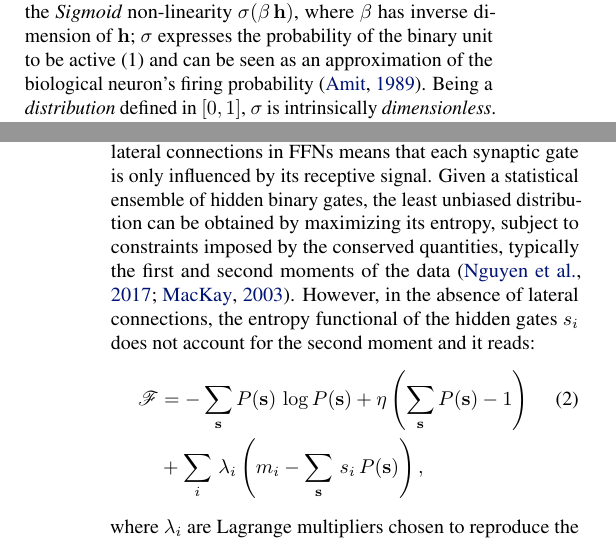
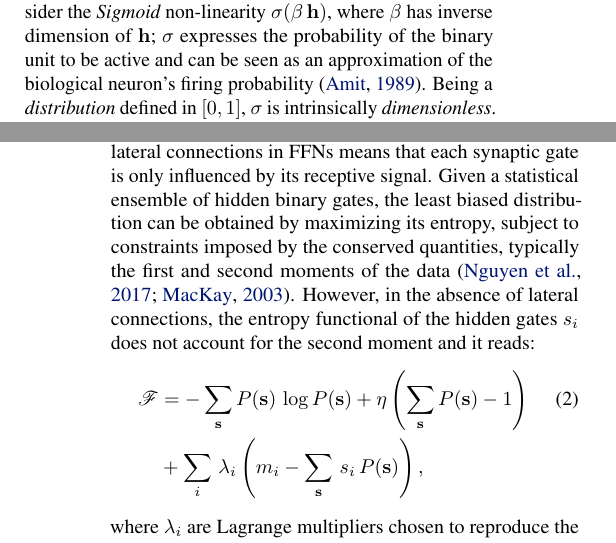
Before and after one commit to WessZumino/meanfield-theory-of-activation-functions, a LaTeX paper (paper/mfa.tex): two parts of the columns of pages 2 and 3 of 8, joined at a grey line, cut so that both start at the same text. The pictures show the PDF file paper/mfa.pdf that the author committed with the source.

Commit message:
unbiased --> biased

```diff
--- a/paper/mfa.tex
+++ b/paper/mfa.tex
@@ -81,7 +81,7 @@ A standard task in supervised learning is to determine an input/output relation
 %
 \subsection{Motivations} \label{sub:mot}
 %
-Motivated by neurobiology and in analogy with the communication channel scheme of information theory~\cite{mckay, jaynes}, we regard the input vector $x^{\mu}_i$ as the information source, while the units constitute the encoders. Quite generally, the encoders can either build a lower (compression) or higher dimensional (redundant) representation of the input data by means of a properly defined transition function. In a FFN, the former corresponds to a compression layer while the latter to an expansion layer. If the encoded information constitutes an informative representation of the output signal (given the input), it is passed  over to the next layer for further processing until the output layer is reached. In the biological neuron, this last step is accomplished by the synaptic bouton, that releases information whether or not the input exceeds a local bias $b_i$. Both in the brain and in electronic devices, the input is often conveyed in the form of an electric signal, with the electron charge being the basic unit of information, the signal has dimension (units) of $Coulomb$ in SI. For an image, the information is the brightness level of each pixel and more in general, information has units of bits. Clearly, a linear combination of the input signals needs to preserve dimensions: $h^{\mu}_i = \sum_{j=1}^{n} \, w_{ij} x^{\mu}_j + b_i$, where $i \in [1, n_1]$ indices the receiving units in the first layer and the weight matrix $ w_{ij}$ is the coefficient of the linear transformation and it is dimensionless. For noiseless systems, the input is transmitted i.f.f. the overall signal exceeds the bias $b_i$. However, in the presence of noise, the signal can be transmitted with a certain probability even below this threshold; in the biological neuron, the variance in the number of discharged vesicles in the synaptic bouton and the number of neurotransmitters in each vesicle is responsible for such noisy dynamics~\cite{amit1}. Let us now consider the {\it Sigmoid} non-linearity $\sigma(\beta \, \mathbf{h} )$, where $\beta$  has inverse dimension of $\mathbf{h}$;  $\sigma$ expresses the probability of the binary unit to be active (1) and can be seen as an approximation of the biological neuron's firing probability~\cite{amit1}. Being a {\it distribution} defined in $[0,1]$, $\sigma$ is intrinsically {\it dimensionless}. The parameter $\beta$ defines the spread of the distribution and one typically sets it to $1$ or reabsorb it inside the weights and bias~\cite{zecchina}; here we keep it general for reasons that will be clear later. Defining $\mathbf{a} = \sigma(\beta \, \mathbf{h} )$ as the input of the next layer, we can immediately see the dimensional mismatch: a linear combination of $\mathbf{a}$ is dimensionless and when passed through the new non-linearity, $\sigma(\beta \, \mathbf{a} )$ necessarily becomes dimensionful. In the next section we show how this simple fact relates to gradients vanishing during back propagation. From a conceptual point of view, one is transmitting the expectation value of the transmission gate (synapse) rather than the processed signal. This problem persists with the $\tanh$ activation, but is resolved when using {\it ReLu}, that correctly transmits the expected value of the information.
+Motivated by neurobiology and in analogy with the communication channel scheme of information theory~\cite{mckay, jaynes}, we regard the input vector $x^{\mu}_i$ as the information source, while the units constitute the encoders. Quite generally, the encoders can either build a lower (compression) or higher dimensional (redundant) representation of the input data by means of a properly defined transition function. In a FFN, the former corresponds to a compression layer while the latter to an expansion layer. If the encoded information constitutes an informative representation of the output signal (given the input), it is passed  over to the next layer for further processing until the output layer is reached. In the biological neuron, this last step is accomplished by the synaptic bouton, that releases information whether or not the input exceeds a local bias $b_i$. Both in the brain and in electronic devices, the input is often conveyed in the form of an electric signal, with the electron charge being the basic unit of information, the signal has dimension (units) of $Coulomb$ in SI. For an image, the information is the brightness level of each pixel and more in general, information has units of bits. Clearly, a linear combination of the input signals needs to preserve dimensions: $h^{\mu}_i = \sum_{j=1}^{n} \, w_{ij} x^{\mu}_j + b_i$, where $i \in [1, n_1]$ indices the receiving units in the first layer and the weight matrix $ w_{ij}$ is the coefficient of the linear transformation and it is dimensionless. For noiseless systems, the input is transmitted i.f.f. the overall signal exceeds the bias $b_i$. However, in the presence of noise, the signal can be transmitted with a certain probability even below this threshold; in the biological neuron, the variance in the number of discharged vesicles in the synaptic bouton and the number of neurotransmitters in each vesicle is responsible for such noisy dynamics~\cite{amit1}. Let us now consider the {\it Sigmoid} non-linearity $\sigma(\beta \, \mathbf{h} )$, where $\beta$  has inverse dimension of $\mathbf{h}$;  $\sigma$ expresses the probability of the binary unit to be active and can be seen as an approximation of the biological neuron's firing probability~\cite{amit1}. Being a {\it distribution} defined in $[0,1]$, $\sigma$ is intrinsically {\it dimensionless}. The parameter $\beta$ defines the spread of the distribution and one typically sets it to $1$ or reabsorb it inside the weights and bias~\cite{zecchina}; here we keep it general for reasons that will be clear later. Defining $\mathbf{a} = \sigma(\beta \, \mathbf{h} )$ as the input of the next layer, we can immediately see the dimensional mismatch: a linear combination of $\mathbf{a}$ is dimensionless and when passed through the new non-linearity, $\sigma(\beta \, \mathbf{a} )$ necessarily becomes dimensionful. In the next section we show how this simple fact relates to gradients vanishing during back propagation. From a conceptual point of view, one is transmitting the expectation value of the transmission gate (synapse) rather than the processed signal. This problem persists with the $\tanh$ activation, but is resolved when using {\it ReLu}, that correctly transmits the expected value of the information.
 
 \subsection{Statistical Mechanics of Feed Forward networks}
 
@@ -92,7 +92,7 @@ P(\mathbf{h}) &= \int {d\mathbf{x}} \, \Gamma^{[1]} \, \delta\left( \mathbf{h} -
 \Gamma^{[1]} &= \prod_{j=1}^n \delta\left( \sum_{i=1}^{n_1} w_{ij}^{[1]} -1 \right).
 \end{align}
 %
-Eq.~\eqref{eq:ps2} is akin to the real space block-spin renormalization developed by Kadanoff, reformulated in the more general language of probability theory~\cite{roberto, ma, cassandro}, albeit without proper rescaling. Alternatively, Eq.~\eqref{eq:ps2} can be seen as a functional ``change of variables'', with $\mathbf{h}$ a cavity field. The relation between DL and the renormalization group was previously observed in the context of restricted Boltzmann machine (RBM)~\cite{mehta}. Once $\mathbf{h}$ has been computed, the information passes through the ``synaptic'' gate, and transmitted with a certain probability if it exceeds the threshold $b_i$. The core task at hand is to determine the state of the gate (open/close). The absence of lateral connections in FFNs means that each synaptic gate is only influenced by its receptive signal. Given a statistical ensemble of hidden binary gates, the least unbiased distribution  can be obtained by maximizing its entropy, subject to constraints imposed by the conserved quantities, typically the first and second moments of the data~\cite{zecchina, mckay}. However, in the absence of lateral connections, the entropy functional of the hidden gates $s_i$ does not account for the second moment and it reads:
+Eq.~\eqref{eq:ps2} is akin to the real space block-spin renormalization developed by Kadanoff, reformulated in the more general language of probability theory~\cite{roberto, ma, cassandro}, albeit without proper rescaling. Alternatively, Eq.~\eqref{eq:ps2} can be seen as a functional ``change of variables'', with $\mathbf{h}$ a cavity field. The relation between DL and the renormalization group was previously observed in the context of restricted Boltzmann machine (RBM)~\cite{mehta}. Once $\mathbf{h}$ has been computed, the information passes through the ``synaptic'' gate, and transmitted with a certain probability if it exceeds the threshold $b_i$. The core task at hand is to determine the state of the gate (open/close). The absence of lateral connections in FFNs means that each synaptic gate is only influenced by its receptive signal. Given a statistical ensemble of hidden binary gates, the least biased distribution  can be obtained by maximizing its entropy, subject to constraints imposed by the conserved quantities, typically the first and second moments of the data~\cite{zecchina, mckay}. However, in the absence of lateral connections, the entropy functional of the hidden gates $s_i$ does not account for the second moment and it reads:
 %
 \begin{align} \label{eq:entropy2}
 \mathscr{F} &= - \sum_{\mathbf{s}} P(\mathbf{s}) \, \log P(\mathbf{s}) + \eta \left( \sum_{\mathbf{s}} P(\mathbf{s}) -1\right) \\ \nonumber
```
Also changed, not shown: paper/mfa.pdf, paper/mfa.tex (2 more changed lines).
